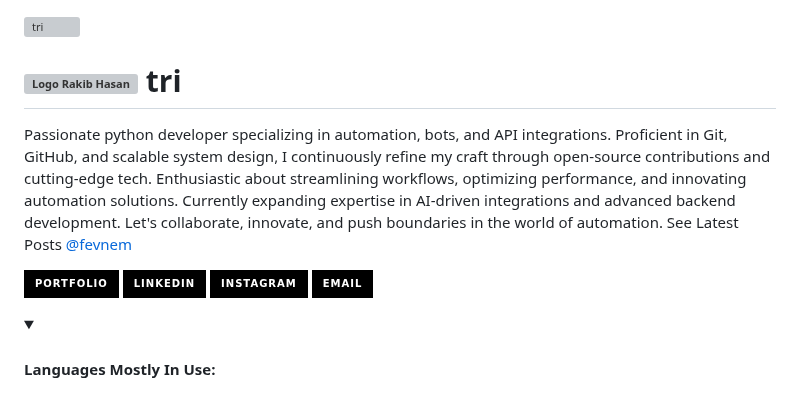
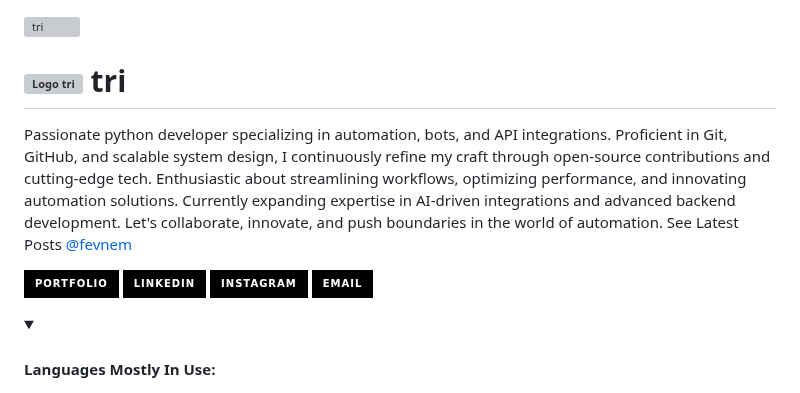
Before and after one commit to fevnem/fevnem, a Markdown page: README.md, the part around one of its changes. GitHub-like rendering; folded sections open; badges without logos; grey boxes are pictures that could not be loaded.

```diff
--- a/README.md
+++ b/README.md
@@ -2,7 +2,7 @@
 
 <h1>
     <a href="https://fevnem.github.io/">
-     <img align="center" alt="Logo Rakib Hasan" width="36px" src="https://user-images.githubusercontent.com/97471199/230773934-2eeb538d-d992-4199-872e-117c1c635d81.png"></a>
+     <img align="center" alt="Logo tri" width="36px" src="https://user-images.githubusercontent.com/97471199/230773934-2eeb538d-d992-4199-872e-117c1c635d81.png"></a>
     <span>tri</span>
 </h1>
 
```
Also changed, not shown: other parts of README.md (+1 -1 lines).
